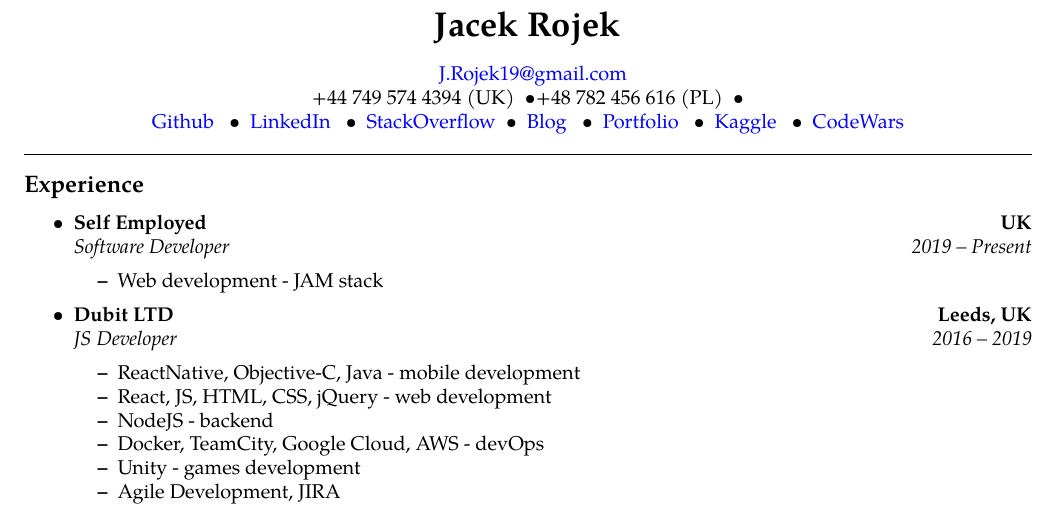
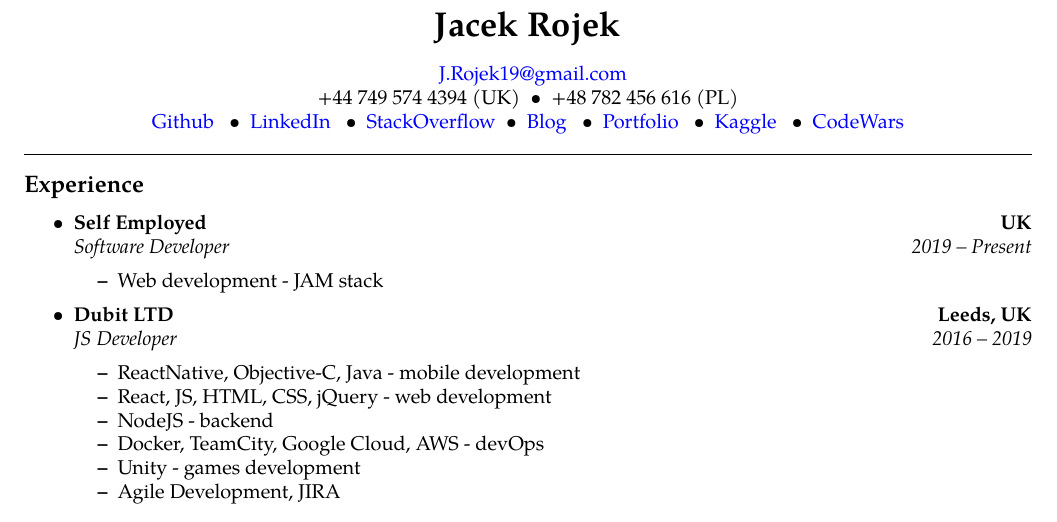
Before and after one commit to wmazurwat/CV, a LaTeX CV (CV.tex): part of the page, cut so that both start at the same text. Compiled offline with pdfLaTeX.

Commit message:
alignment

```diff
--- a/CV.tex
+++ b/CV.tex
@@ -49,7 +49,7 @@
 \ \ \href{mailto:j.rojek19@gmail.com}{J.Rojek19@gmail.com}
 	\\
 +44 749 574 4394 (UK)\ \ \textbullet
-+48	782 456 616 (PL)\ \ \textbullet
+\ \ +48	782 456 616 (PL)\ \
 \\
 \href{https://github.com/JacekRojek}{Github} \ \ \textbullet
 \ \ \href{https://www.linkedin.com/in/jacek-rojek-b7a396105/}{LinkedIn} \ \ \textbullet
```
Also changed, not shown: CV.pdf.
